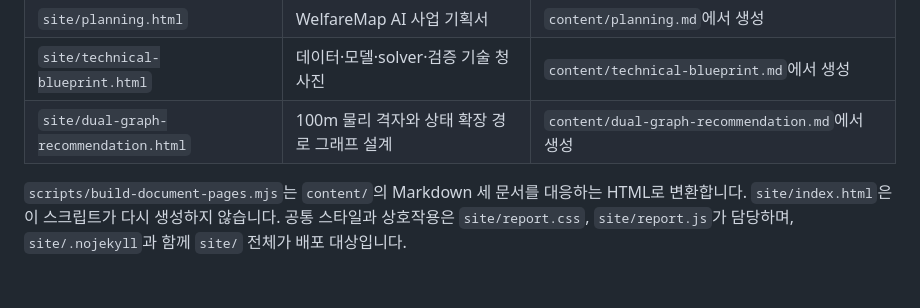
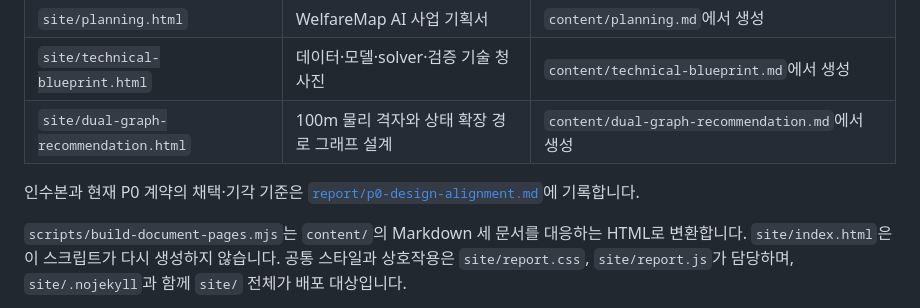
Before and after one commit to Elder-Gardian/Planning, a Markdown page: README.md, the part around the change. Rendered like a GitHub page; blank space fills up the shorter version.

```diff
--- a/README.md
+++ b/README.md
@@ -14,6 +14,8 @@
 | `site/planning.html` | WelfareMap AI 사업 기획서 | `content/planning.md`에서 생성 |
 | `site/technical-blueprint.html` | 데이터·모델·solver·검증 기술 청사진 | `content/technical-blueprint.md`에서 생성 |
 | `site/dual-graph-recommendation.html` | 100m 물리 격자와 상태 확장 경로 그래프 설계 | `content/dual-graph-recommendation.md`에서 생성 |
+
+인수본과 현재 P0 계약의 채택·기각 기준은 [`report/p0-design-alignment.md`](./report/p0-design-alignment.md)에 기록합니다.
 
 `scripts/build-document-pages.mjs`는 `content/`의 Markdown 세 문서를 대응하는 HTML로 변환합니다. `site/index.html`은 이 스크립트가 다시 생성하지 않습니다. 공통 스타일과 상호작용은 `site/report.css`, `site/report.js`가 담당하며, `site/.nojekyll`과 함께 `site/` 전체가 배포 대상입니다.
 
```
Also changed, not shown: report/p0-design-alignment.md (added, +52 -0 lines).
